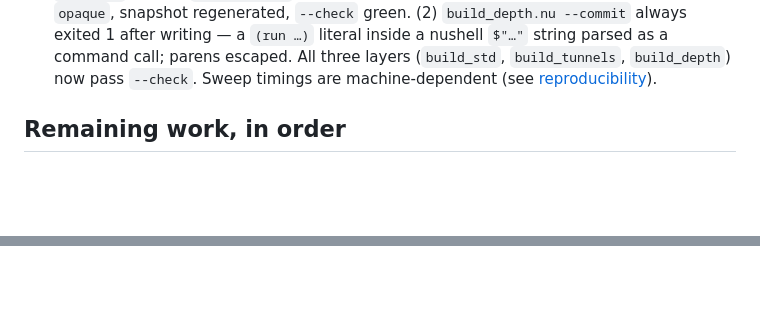
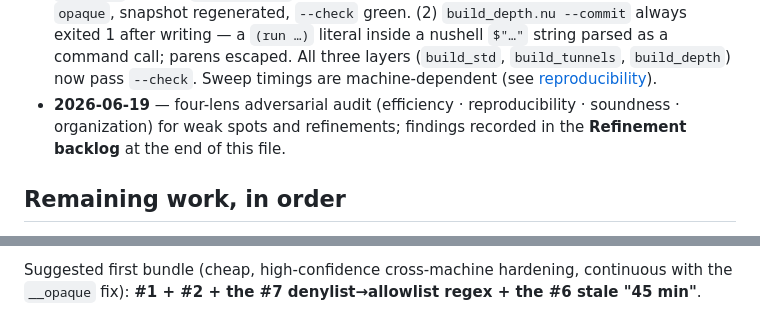
Before and after one commit to AstraLibernis/zephem, a Markdown page: PLAN.md, 2 parts joined by grey strips. GitHub-like rendering; blank space fills up the shorter version.

```diff
--- a/PLAN.md
+++ b/PLAN.md
@@ -79,6 +79,9 @@ modes) to reproduce.
   nushell `$"…"` string parsed as a command call; parens escaped. All three layers (`build_std`,
   `build_tunnels`, `build_depth`) now pass `--check`. Sweep timings are machine-dependent (see
   [reproducibility](docs/reproducibility.md)).
+- **2026-06-19** — four-lens adversarial audit (efficiency · reproducibility · soundness ·
+  organization) for weak spots and refinements; findings recorded in the **Refinement backlog**
+  at the end of this file.
 
 ## Remaining work, in order
 
@@ -99,0 +122,2 @@ Each new dataset registers with a harness and ships its own backward check (see
+Suggested first bundle (cheap, high-confidence cross-machine hardening, continuous with the
+`__opaque` fix): **#1 + #2 + the #7 denylist→allowlist regex + the #6 stale "45 min"**.
```
Also changed, not shown: other parts of PLAN.md (+19 -0 lines).
